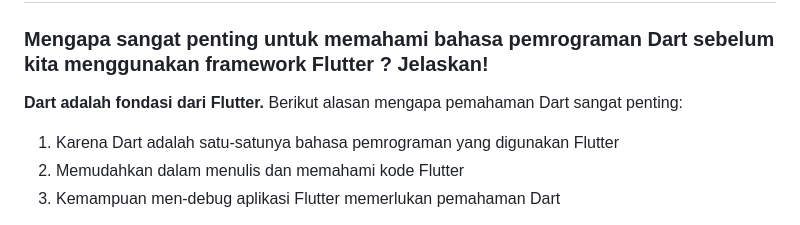
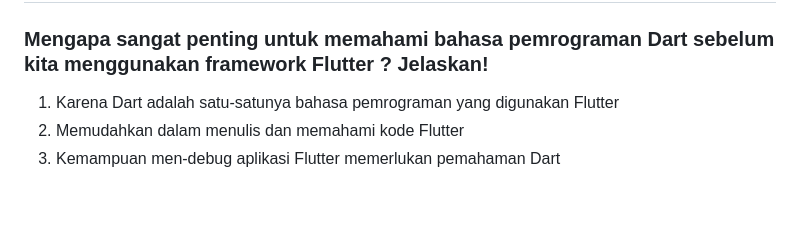
Before and after one commit to TMTMPST/2341720112-Mobile-Semester-V, a Markdown page: Week-01/README.md, the part around the change. Drawn GitHub-style; blank space fills up the shorter version.

Commit message:
Remove redundant explanation about the importance of Dart for Flutter in README

```diff
--- a/Week-01/README.md
+++ b/Week-01/README.md
@@ -40,8 +40,6 @@ void main(){
 
 ## Soal 2
 ### Mengapa sangat penting untuk memahami bahasa pemrograman Dart sebelum kita menggunakan framework Flutter ? Jelaskan!
-
-**Dart adalah fondasi dari Flutter.** Berikut alasan mengapa pemahaman Dart sangat penting:
 
 1. Karena Dart adalah satu-satunya bahasa pemrograman yang digunakan Flutter
 2. Memudahkan dalam menulis dan memahami kode Flutter
```
